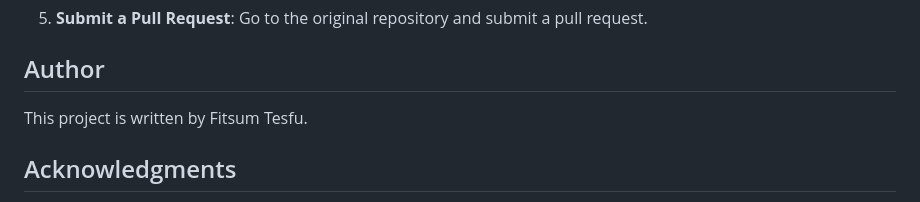
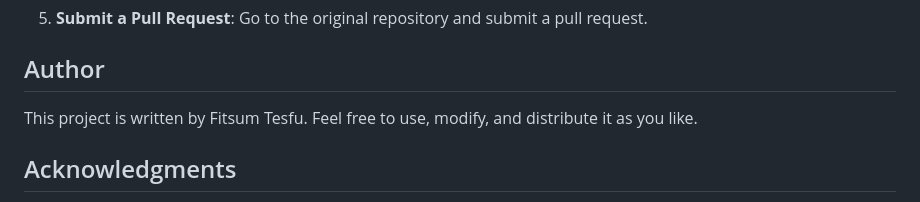
Before and after one commit to Fish579/age-calculator, a Markdown page: README.md, the part around the change. GitHub-like rendering.

```diff
--- a/README.md
+++ b/README.md
@@ -83,7 +83,7 @@
     </ol>
 
 <h2 id="license">Author</h2>
-    <p>This project is written by Fitsum Tesfu.
+    <p>This project is written by Fitsum Tesfu. Feel free to use, modify, and distribute it as you like.
 
 
 <h2 id="acknowledgments">Acknowledgments</h2>
```
